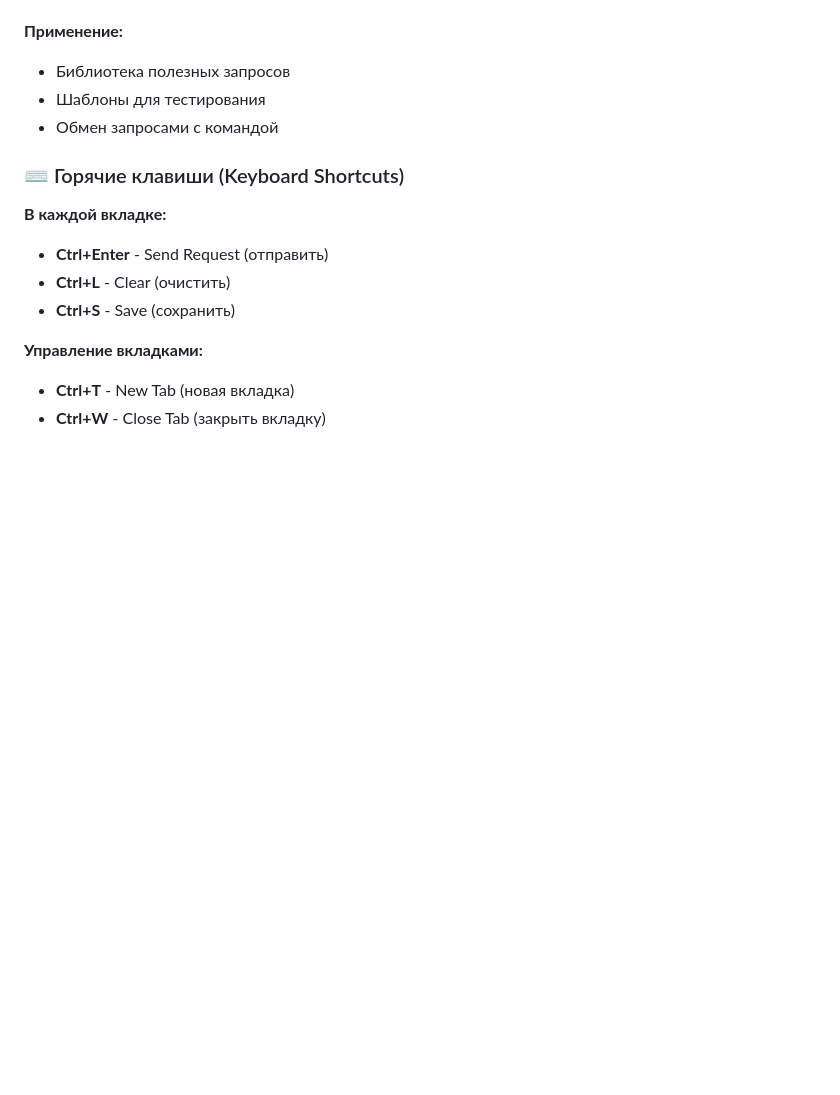
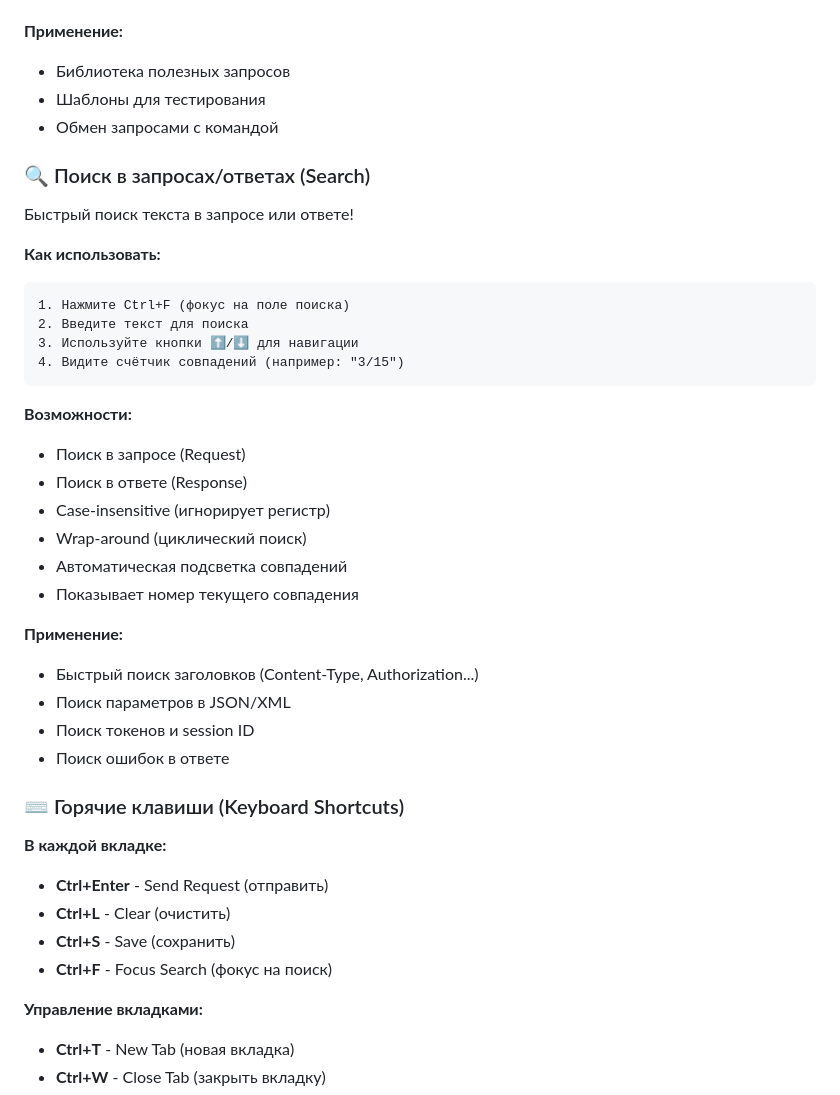
Before and after one commit to vulnz/dominator, a Markdown page: REPEATER_GUIDE.md, the part around one of its changes. Drawn GitHub-style; blank space fills up the shorter version.

````diff
--- a/REPEATER_GUIDE.md
+++ b/REPEATER_GUIDE.md
@@ -282,12 +301,39 @@ Tab 4: DELETE /api/user/123
 - Шаблоны для тестирования
 - Обмен запросами с командой
 
+### 🔍 Поиск в запросах/ответах (Search)
+
+Быстрый поиск текста в запросе или ответе!
+
+**Как использовать:**
+```
+1. Нажмите Ctrl+F (фокус на поле поиска)
+2. Введите текст для поиска
+3. Используйте кнопки ⬆/⬇ для навигации
+4. Видите счётчик совпадений (например: "3/15")
+```
+
+**Возможности:**
+- Поиск в запросе (Request)
+- Поиск в ответе (Response)
+- Case-insensitive (игнорирует регистр)
+- Wrap-around (циклический поиск)
+- Автоматическая подсветка совпадений
+- Показывает номер текущего совпадения
+
+**Применение:**
+- Быстрый поиск заголовков (Content-Type, Authorization...)
+- Поиск параметров в JSON/XML
+- Поиск токенов и session ID
+- Поиск ошибок в ответе
+
 ### ⌨️ Горячие клавиши (Keyboard Shortcuts)
 
 **В каждой вкладке:**
 - **Ctrl+Enter** - Send Request (отправить)
 - **Ctrl+L** - Clear (очистить)
 - **Ctrl+S** - Save (сохранить)
+- **Ctrl+F** - Focus Search (фокус на поиск)
 
 **Управление вкладками:**
 - **Ctrl+T** - New Tab (новая вкладка)
````
Also changed, not shown: other parts of REPEATER_GUIDE.md (+46 -10 lines).
